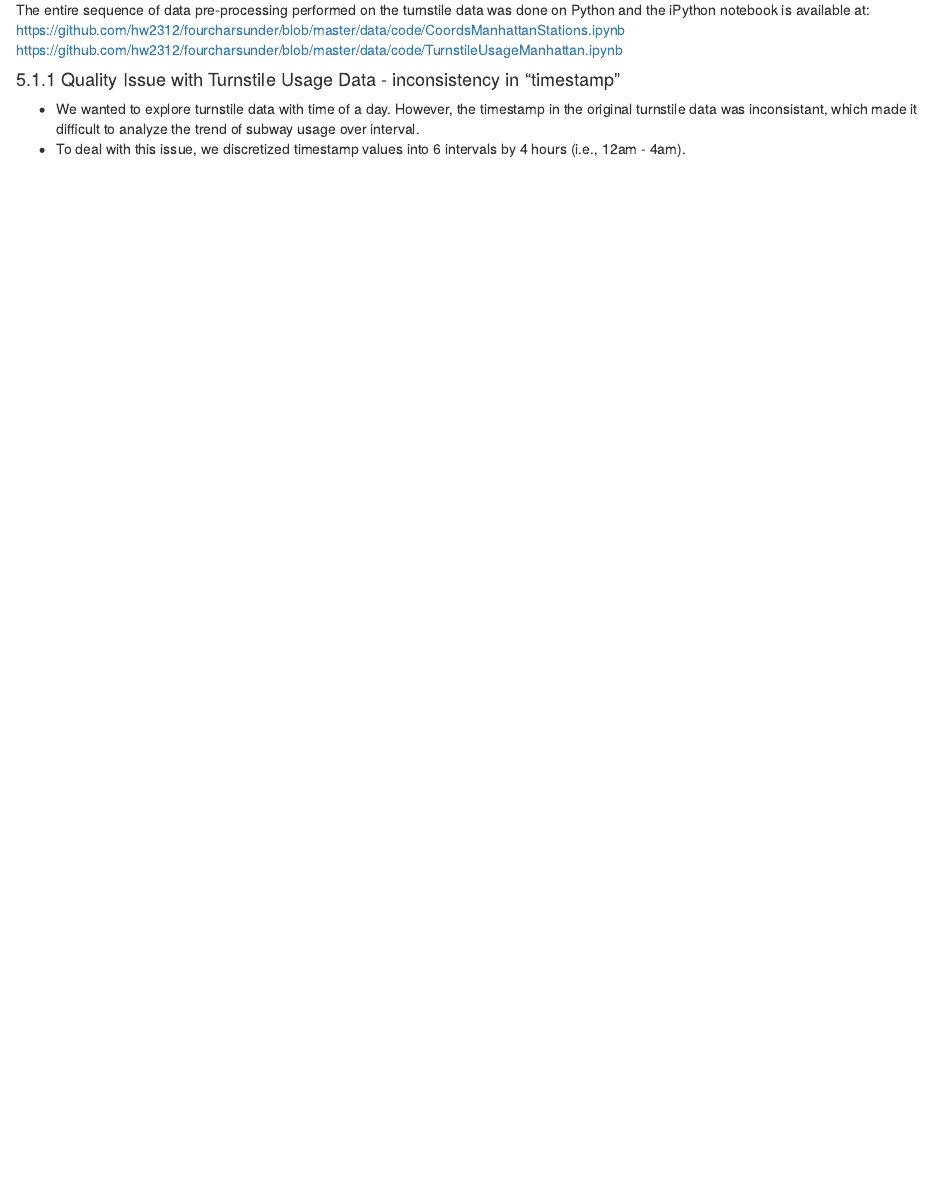
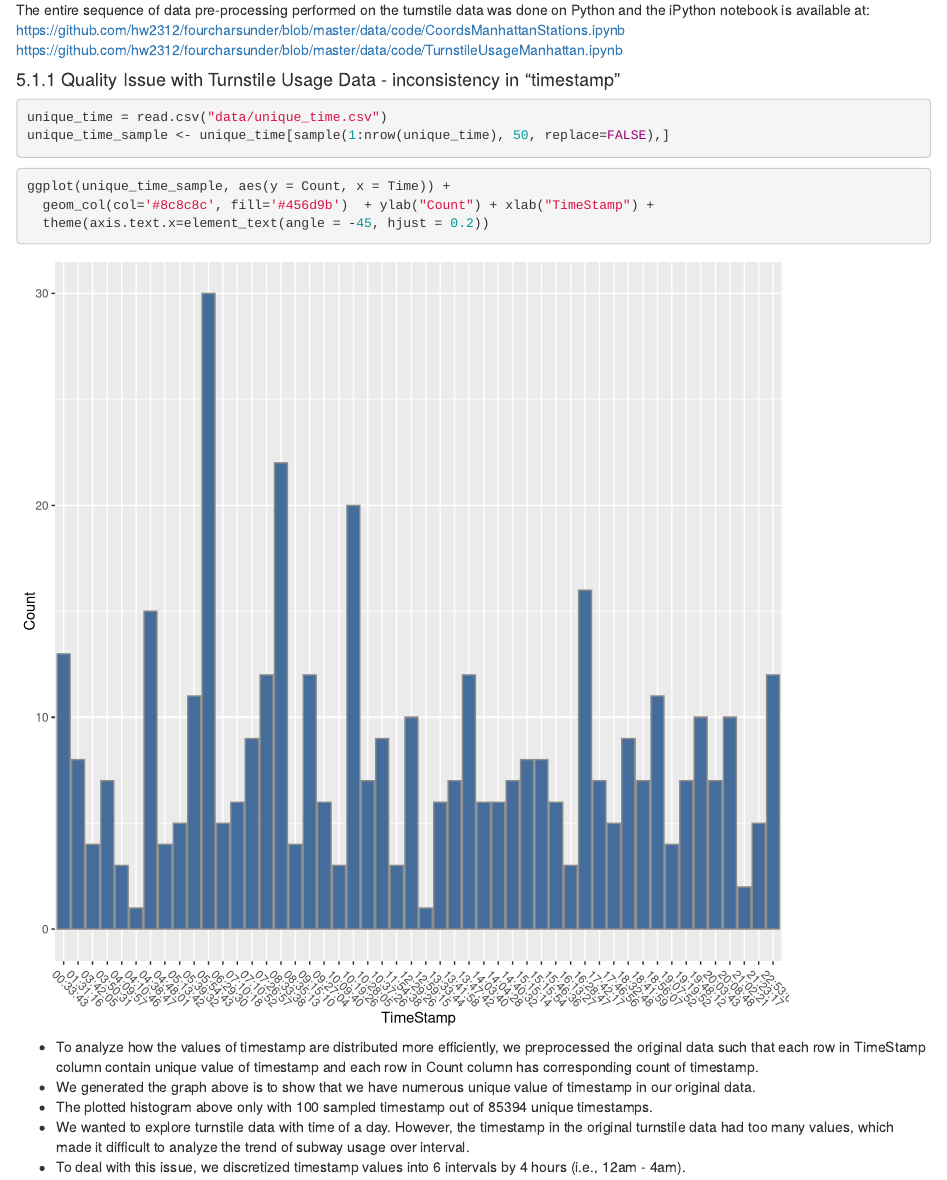
Before and after one commit to hw2312/fourcharsunder, an R Markdown document (final_report.Rmd): the page in a window 1100 px wide, from 2420 px down. Rendered offline with R 4.5, knitr and Pandoc, with nearby package versions; code that draws random numbers runs with fixed seeds of ours; some code elsewhere in the file could not run offline.

Commit message:
added plot for data quality part

````diff
--- a/final_report.Rmd
+++ b/final_report.Rmd
@@ -605,7 +604,20 @@ https://github.com/hw2312/fourcharsunder/blob/master/data/code/TurnstileUsageMan
 
 #### 5.1.1 Quality Issue with Turnstile Usage Data - inconsistency in "timestamp"
 
-* We wanted to explore turnstile data with time of a day. However, the timestamp in the original turnstile data was inconsistant, which made it difficult to analyze the trend of subway usage over interval.
+```{r}
+unique_time = read.csv("data/unique_time.csv")
+unique_time_sample <- unique_time[sample(1:nrow(unique_time), 50, replace=FALSE),]
+```
+
+```{r fig.height=8, fig.width=8}
+ggplot(unique_time_sample, aes(y = Count, x = Time)) +
+  geom_col(col='#8c8c8c', fill='#456d9b')  + ylab("Count") + xlab("TimeStamp") +
+  theme(axis.text.x=element_text(angle = -45, hjust = 0.2))
+```
+* To analyze how the values of timestamp are distributed more efficiently, we preprocessed the original data such that each row in TimeStamp column contain unique value of timestamp and each row in Count column has corresponding count of timestamp.
+* We generated the graph above is to show that we have numerous unique value of timestamp in our original data.
+* The plotted histogram above only with 100 sampled timestamp out of 85394 unique timestamps.
+* We wanted to explore turnstile data with time of a day. However, the timestamp in the original turnstile data had too many values, which made it difficult to analyze the trend of subway usage over interval.
 * To deal with this issue, we discretized timestamp values into 6 intervals by 4 hours (i.e., 12am - 4am).
 
 
````
Also changed, not shown: final_report.Rmd (1 more changed lines).
